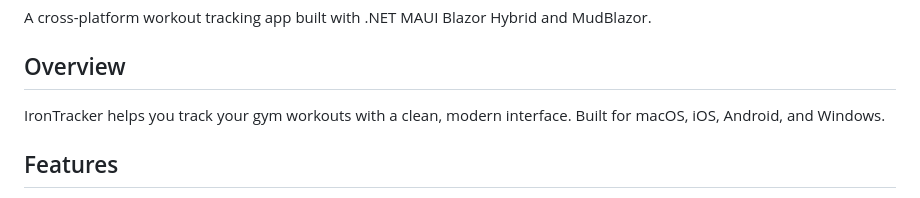
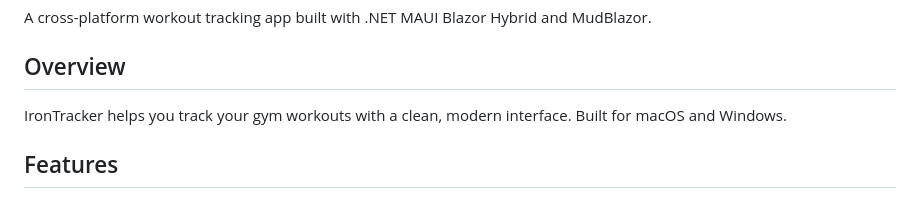
Before and after one commit to sabanr/workout, a Markdown page: README.md, the part around the change. Drawn GitHub-style.

Commit message:
Remove iOS and Android from supported platforms
Updated README to reflect supported platforms.

```diff
--- a/README.md
+++ b/README.md
@@ -4,7 +4,7 @@ A cross-platform workout tracking app built with .NET MAUI Blazor Hybrid and Mud
 
 ## Overview
 
-IronTracker helps you track your gym workouts with a clean, modern interface. Built for macOS, iOS, Android, and Windows.
+IronTracker helps you track your gym workouts with a clean, modern interface. Built for macOS and Windows.
 
 ## Features
 
```
